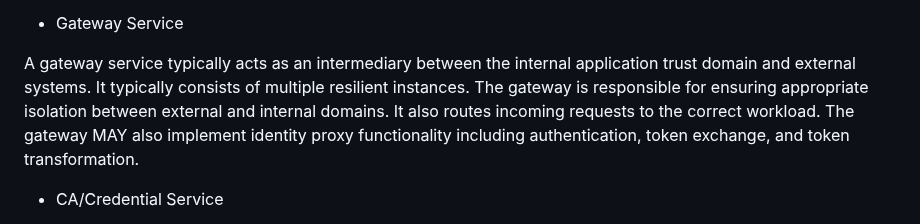
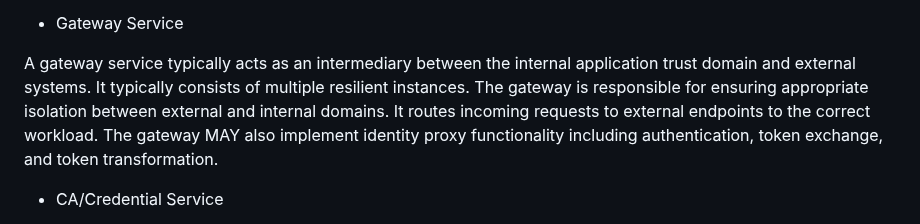
Before and after one commit to ietf-wg-wimse/draft-ietf-wimse-arch, a Markdown page: draft-ietf-wimse-arch.md, the part around the change. Rendered like a GitHub page.

Commit message:
external endpoint on gateway

```diff
--- a/draft-ietf-wimse-arch.md
+++ b/draft-ietf-wimse-arch.md
@@ -205,7 +205,7 @@ of sending and receiving requests to and from external systems or other internal
 
 * Gateway Service
 
-A gateway service typically acts as an intermediary between the internal application trust domain and external systems. It typically consists of multiple resilient instances. The gateway is responsible for ensuring appropriate isolation between external and internal domains. It also routes incoming requests to the correct workload.
+A gateway service typically acts as an intermediary between the internal application trust domain and external systems. It typically consists of multiple resilient instances. The gateway is responsible for ensuring appropriate isolation between external and internal domains. It routes incoming requests to external endpoints to the correct workload.
 The gateway MAY also implement identity proxy functionality including authentication, token exchange, and token transformation.
 
 * CA/Credential Service
```
